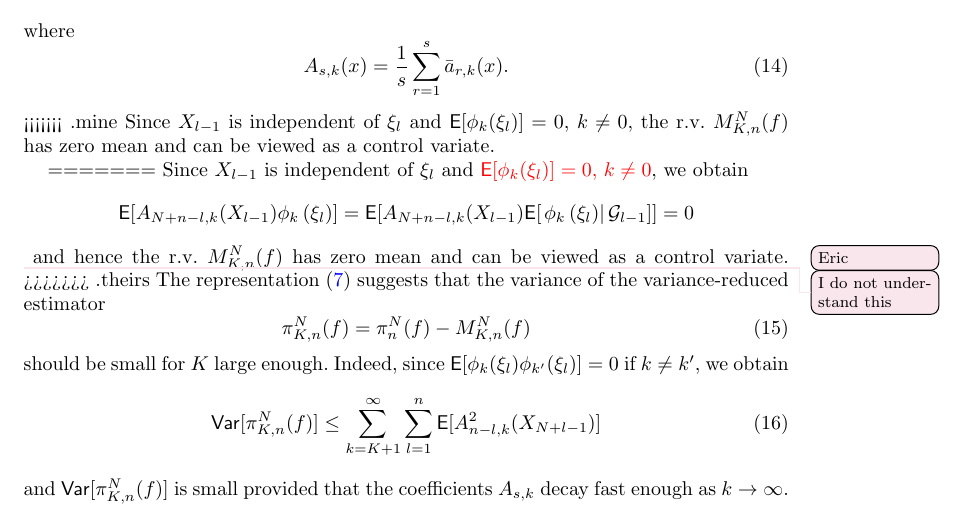
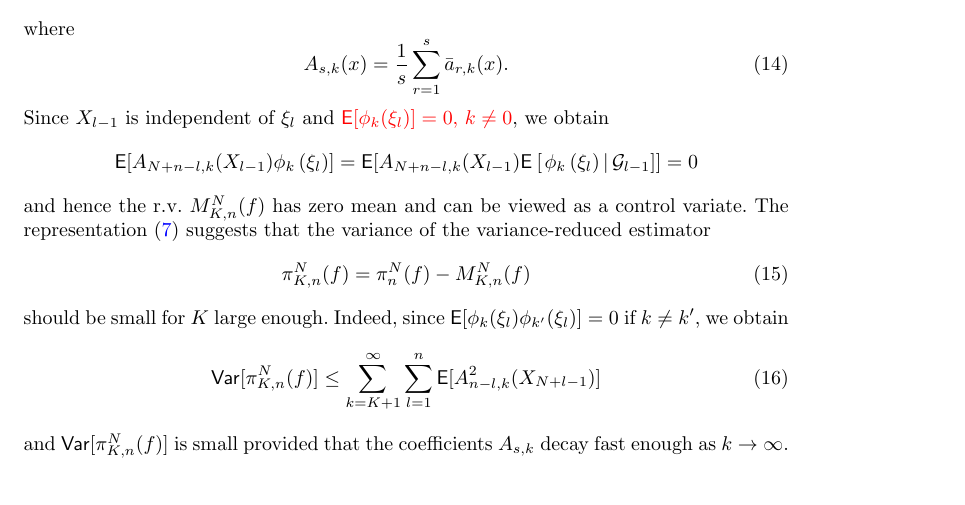
Before and after one commit to svsamsonov/VR-MCMC, a LaTeX document (aap/Revision/vr-mcmc-revision-new.tex): part of page 8 of 26, cut so that both start at the same text, the shorter picture padded with empty space. Compiled offline with pdfLaTeX.

Commit message:
update vr-mcmc-revision-new.tex

```diff
--- a/aap/Revision/vr-mcmc-revision-new.tex
+++ b/aap/Revision/vr-mcmc-revision-new.tex
@@ -441,15 +441,11 @@ where
 \label{eq:definition-A-s,k}
 A_{s,k}(x)=\frac{1}{s}\sum_{r=1}^{s}\bar a_{r,k}(x).
 \end{equation}
-<<<<<<< .mine
-Since \(X_{l-1}\) is independent of \(\xi_{l}\) and \(\mathsf{E}[\phi_k(\xi_{l})]=0,\) \(k\neq 0,\)   the r.v.  \(M_{K,n}^N(f)\) has zero mean and can be viewed as a control variate.
-
-
-=======
 Since \(X_{l-1}\) is independent of \(\xi_{l}\) and \tcr{\(\mathsf{E}[\phi_k(\xi_{l})]=0,\) \(k\neq 0\)}, we obtain
-\[\mathsf{E}[A_{N+n-l,k}(X_{l-1})\phi_{k}\left(\xi_{l}\right)] = \mathsf{E}[A_{N+n-l,k}(X_{l-1})\mathsf{E}[\left.\phi_{k}\left(\xi_{l}\right)\right|\mathcal{G}_{l-1}]] = 0\]
-\eric{I do not understand this} and hence the r.v.  \(M_{K,n}^N(f)\) has zero mean and can be viewed as a control variate.
->>>>>>> .theirs
+\[
+\PE[A_{N+n-l,k}(X_{l-1})\phi_{k}\left(\xi_{l}\right)] = \mathsf{E}[A_{N+n-l,k}(X_{l-1})\CPE{\phi_{k}\left(\xi_{l}\right)}{\mathcal{G}_{l-1}]} = 0
+\]
+and hence the r.v.  \(M_{K,n}^N(f)\) has zero mean and can be viewed as a control variate.
 The representation \eqref{eq:coeff_mart} suggests that the variance of  the  variance-reduced estimator
 \begin{equation}
 \label{eq:29032018a3}
```
